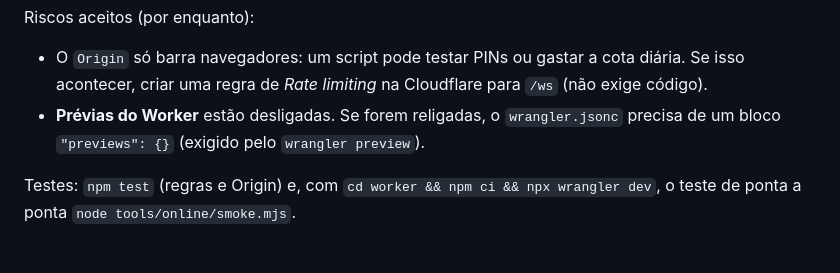
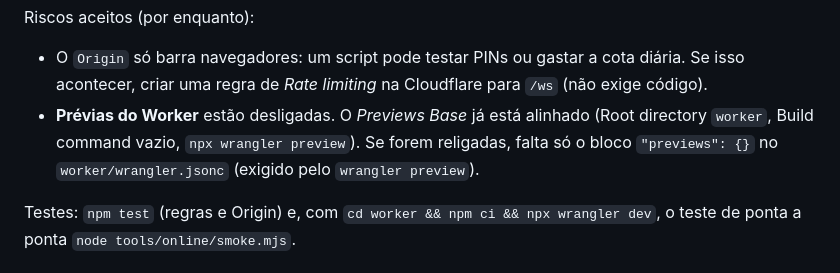
Before and after one commit to geracao-ai/duelo-de-contas, a Markdown page: .github/cloudflare.mcp.md, the part around the change. GitHub-like rendering.

Commit message:
Docs Cloudflare: Previews Base alinhado com a produção
Co-Authored-By: Claude Opus 5.5 <noreply@anthropic.com>
Claude-Session: https://claude.ai/code/session_01FLekspKQUWxjTSEE7RpLmY

```diff
--- a/.github/cloudflare.mcp.md
+++ b/.github/cloudflare.mcp.md
@@ -102,8 +102,9 @@ Riscos aceitos (por enquanto):
 
 - O `Origin` só barra navegadores: um script pode testar PINs ou gastar a cota diária. Se isso
   acontecer, criar uma regra de *Rate limiting* na Cloudflare para `/ws` (não exige código).
-- **Prévias do Worker** estão desligadas. Se forem religadas, o `wrangler.jsonc` precisa de um bloco
-  `"previews": {}` (exigido pelo `wrangler preview`).
+- **Prévias do Worker** estão desligadas. O *Previews Base* já está alinhado (Root directory `worker`,
+  Build command vazio, `npx wrangler preview`). Se forem religadas, falta só o bloco `"previews": {}`
+  no `worker/wrangler.jsonc` (exigido pelo `wrangler preview`).
 
 Testes: `npm test` (regras e Origin) e, com `cd worker && npm ci && npx wrangler dev`, o teste de
 ponta a ponta `node tools/online/smoke.mjs`.
```
